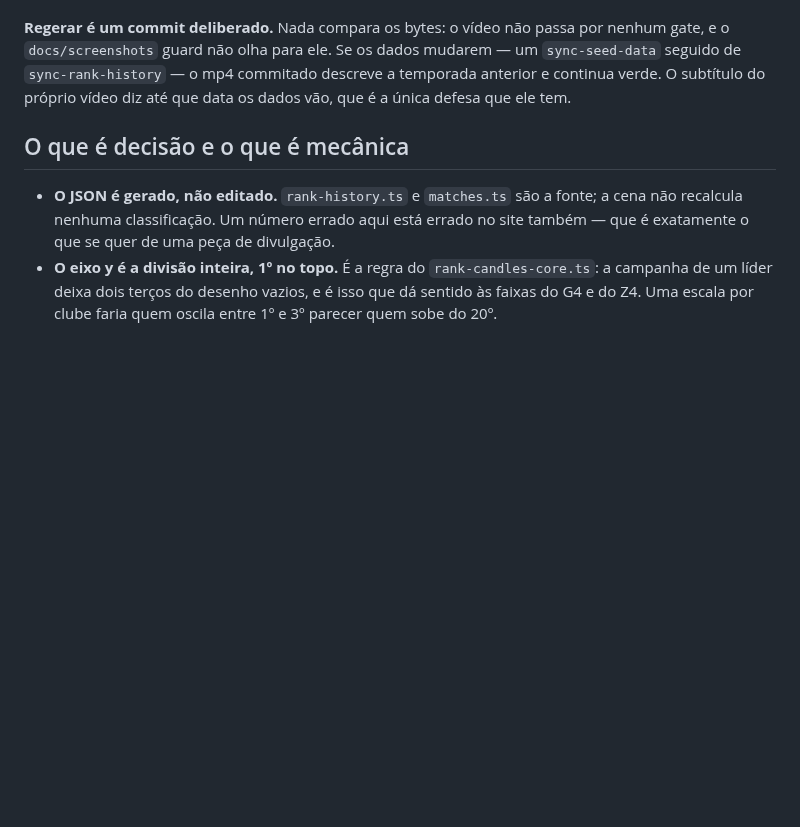
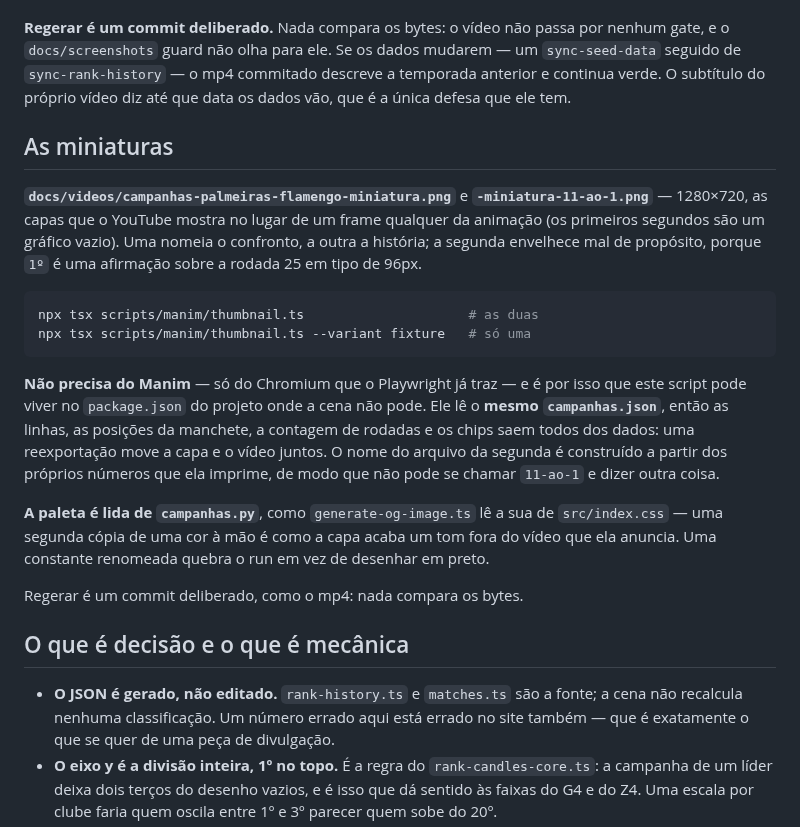
Before and after one commit to mpbarbosa/portal_brasileirao, a Markdown page: scripts/manim/README.md, the part around the change. Drawn GitHub-style; blank space fills up the shorter version.

````diff
--- a/scripts/manim/README.md
+++ b/scripts/manim/README.md
@@ -48,6 +48,34 @@ mudarem — um `sync-seed-data` seguido de `sync-rank-history` — o mp4 commita
 descreve a temporada anterior e continua verde. O subtítulo do próprio vídeo diz
 até que data os dados vão, que é a única defesa que ele tem.
 
+## As miniaturas
+
+**`docs/videos/campanhas-palmeiras-flamengo-miniatura.png`** e
+**`-miniatura-11-ao-1.png`** — 1280×720, as capas que o YouTube mostra no lugar
+de um frame qualquer da animação (os primeiros segundos são um gráfico vazio).
+Uma nomeia o confronto, a outra a história; a segunda envelhece mal de
+propósito, porque `1º` é uma afirmação sobre a rodada 25 em tipo de 96px.
+
+```sh
+npx tsx scripts/manim/thumbnail.ts                     # as duas
+npx tsx scripts/manim/thumbnail.ts --variant fixture   # só uma
+```
+
+**Não precisa do Manim** — só do Chromium que o Playwright já traz — e é por
+isso que este script pode viver no `package.json` do projeto onde a cena não
+pode. Ele lê o **mesmo `campanhas.json`**, então as linhas, as posições da
+manchete, a contagem de rodadas e os chips saem todos dos dados: uma reexportação
+move a capa e o vídeo juntos. O nome do arquivo da segunda é construído a partir
+dos próprios números que ela imprime, de modo que não pode se chamar `11-ao-1` e
+dizer outra coisa.
+
+**A paleta é lida de `campanhas.py`**, como `generate-og-image.ts` lê a sua de
+`src/index.css` — uma segunda cópia de uma cor à mão é como a capa acaba um tom
+fora do vídeo que ela anuncia. Uma constante renomeada quebra o run em vez de
+desenhar em preto.
+
+Regerar é um commit deliberado, como o mp4: nada compara os bytes.
+
 ## O que é decisão e o que é mecânica
 
 - **O JSON é gerado, não editado.** `rank-history.ts` e `matches.ts` são a
````
Also changed, not shown: docs/videos/campanhas-palmeiras-flamengo-miniatura-11-ao-1.png, docs/videos/campanhas-palmeiras-flamengo-miniatura.png, 1 other file.
